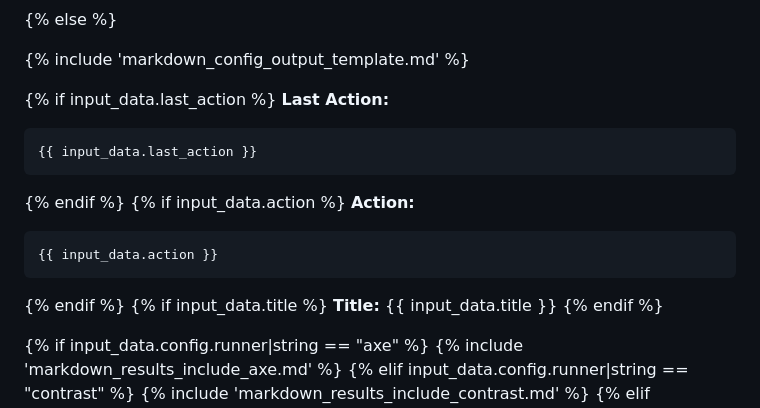
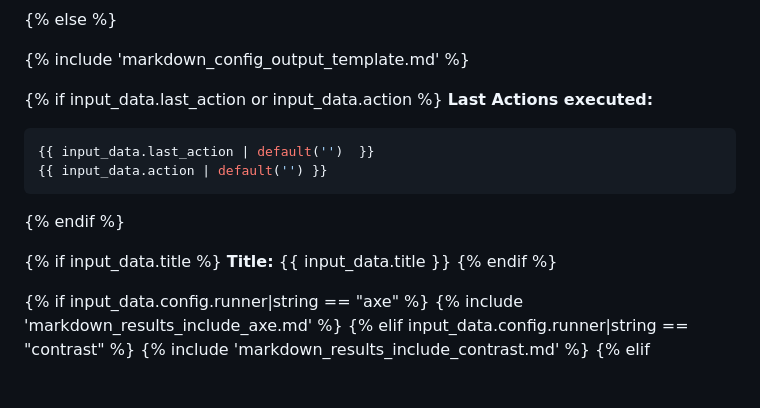
Before and after one commit to renierr/wcag_checker, a Markdown page: src/templates/markdown_report.md, the part around the change. Rendered like a GitHub page; blank space fills up the shorter version.

Commit message:
optimize report

````diff
--- a/src/templates/markdown_report.md
+++ b/src/templates/markdown_report.md
@@ -67,18 +67,14 @@ There are {{json_data.total_inputs}} pages in total.
 
 {% include 'markdown_config_output_template.md' %}
 
-{% if input_data.last_action %}
-**Last Action:**
+{% if input_data.last_action or input_data.action %}
+**Last Actions executed:**
 ```json
-{{ input_data.last_action }}
+{{ input_data.last_action | default('')  }}
+{{ input_data.action | default('') }}
 ```
 {% endif %}
-{% if input_data.action %}
-**Action:**
-```json
-{{ input_data.action }}
-```
-{% endif %}
+
 {% if input_data.title %}
 **Title:** {{ input_data.title }}
 {% endif %}
````
